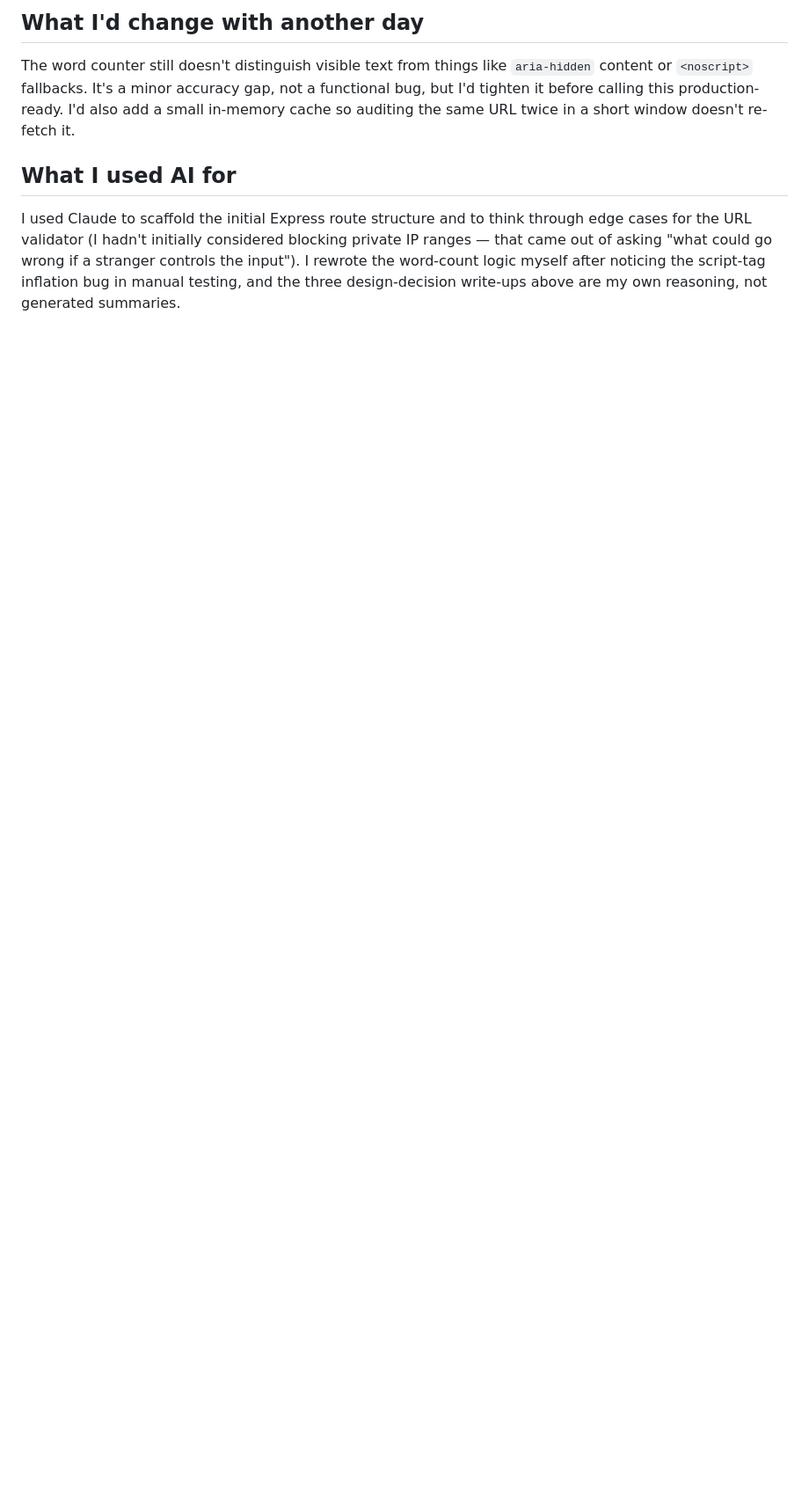
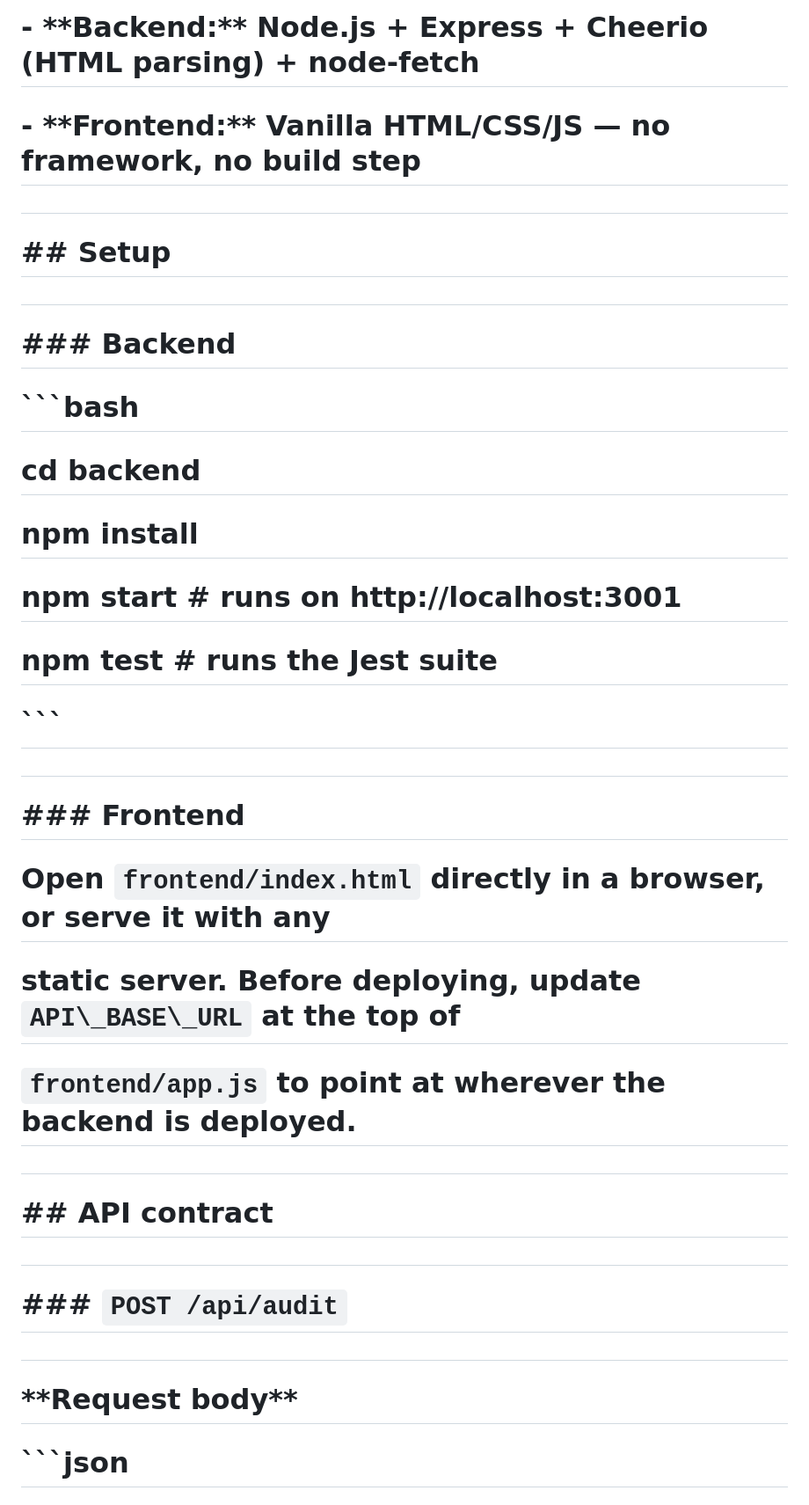
Before and after one commit to nesirovanezrin04/page-pulse, a Markdown page: README.md, the part around one of its changes. Shown at 88% size. Drawn GitHub-style; blank space fills up the shorter version.

````diff
--- a/README.md
+++ b/README.md
@@ -89,18 +34,49 @@ it can't silently regress.
 
-## What I'd change with another day
+# \- \*\*Backend:\*\* Node.js + Express + Cheerio (HTML parsing) + node-fetch
 
-The word counter still doesn't distinguish visible text from things
-like `aria-hidden` content or `<noscript>` fallbacks. It's a minor
-accuracy gap, not a functional bug, but I'd tighten it before calling
-this production-ready. I'd also add a small in-memory cache so
-auditing the same URL twice in a short window doesn't re-fetch it.
+# \- \*\*Frontend:\*\* Vanilla HTML/CSS/JS — no framework, no build step
 
-## What I used AI for
+#
 
-I used Claude to scaffold the initial Express route structure and to
-think through edge cases for the URL validator (I hadn't initially
-considered blocking private IP ranges — that came out of asking "what
-could go wrong if a stranger controls the input"). I rewrote the
-word-count logic myself after noticing the script-tag inflation bug in
-manual testing, and the three design-decision write-ups above are my
-own reasoning, not generated summaries.
+# \## Setup
+
+#
+
+# \### Backend
+
+# ```bash
+
+# cd backend
+
+# npm install
+
+# npm start          # runs on http://localhost:3001
+
+# npm test           # runs the Jest suite
+
+# ```
+
+#
+
+# \### Frontend
+
+# Open `frontend/index.html` directly in a browser, or serve it with any
+
+# static server. Before deploying, update `API\_BASE\_URL` at the top of
+
+# `frontend/app.js` to point at wherever the backend is deployed.
+
+#
+
+# \## API contract
+
+#
+
+# \### `POST /api/audit`
+
+#
+
+# \*\*Request body\*\*
+
+# ```json
+
````
Also changed, not shown: other parts of README.md (+164 -72 lines).
